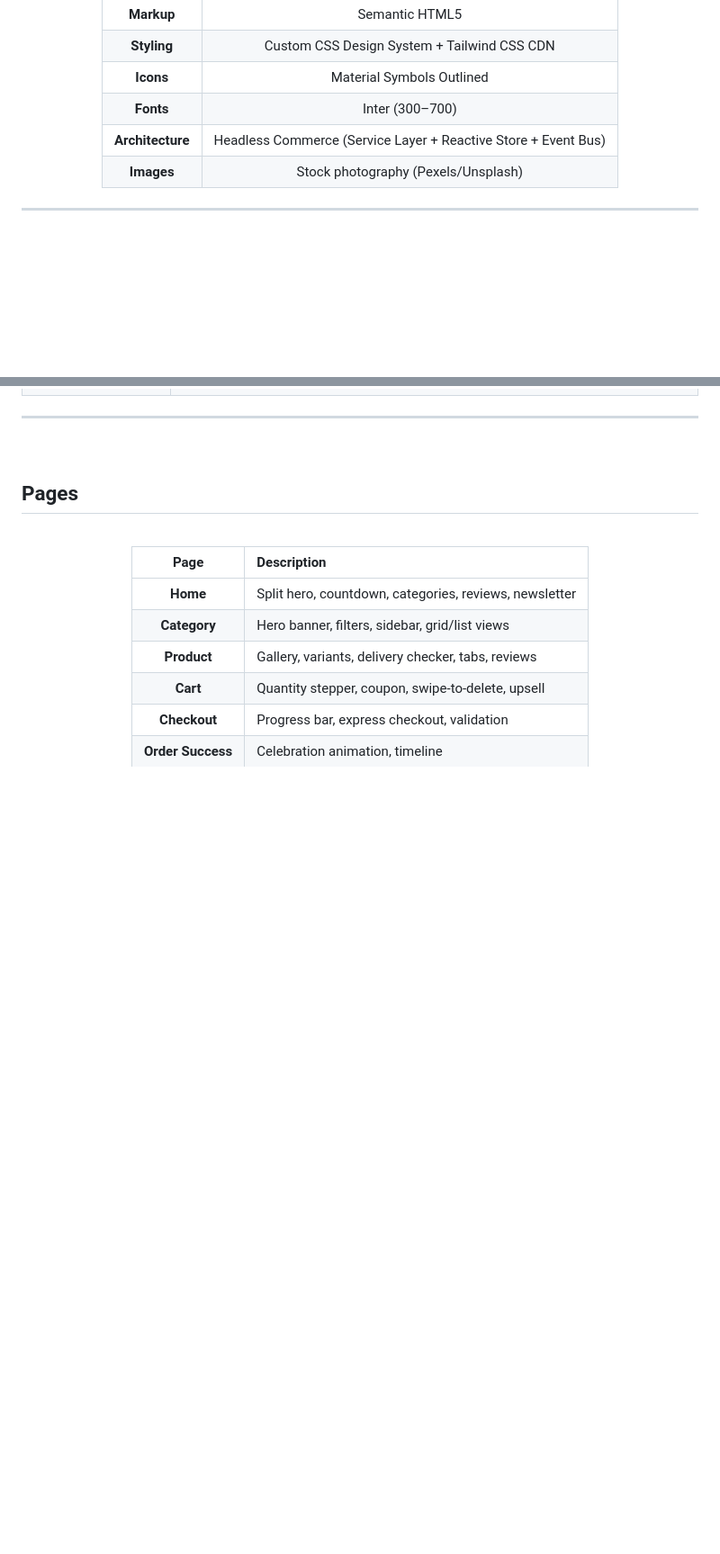
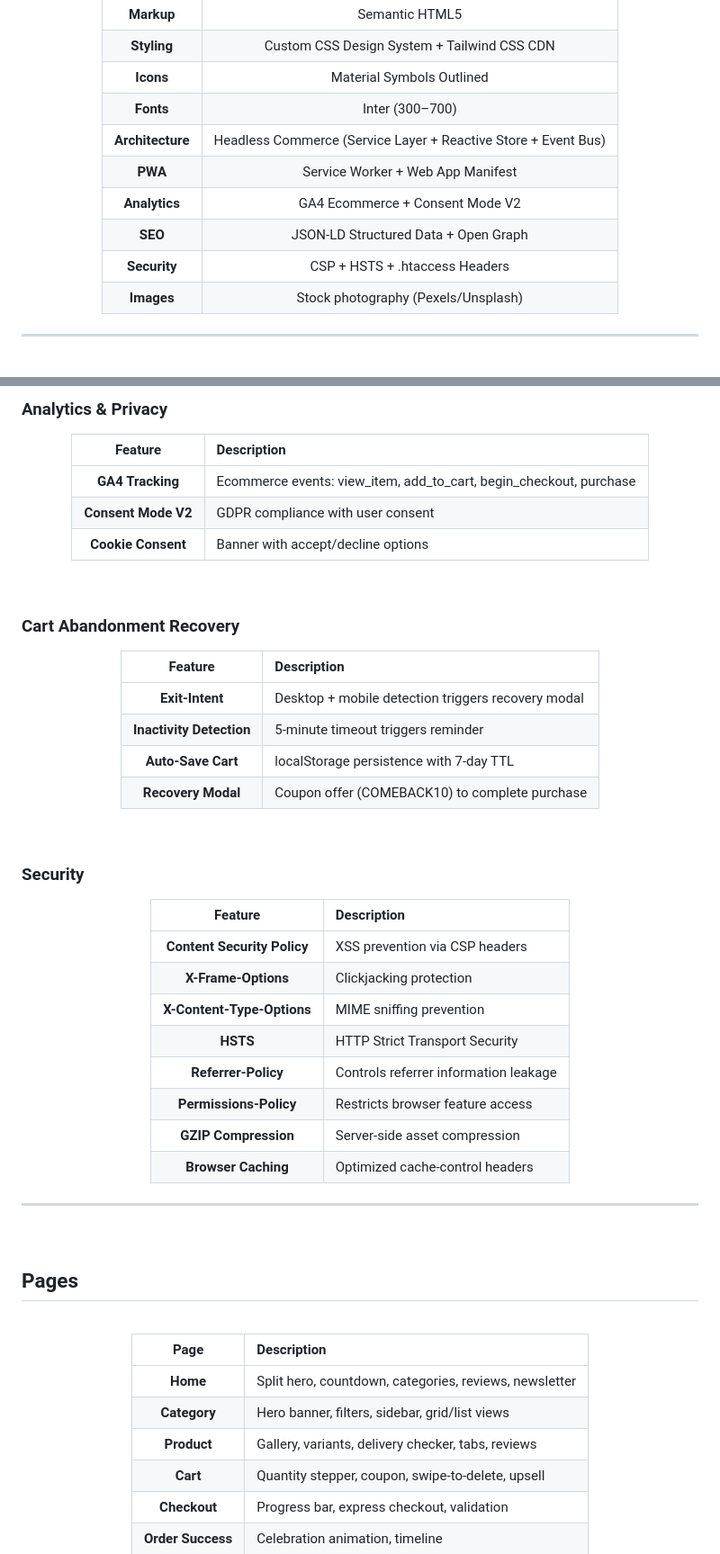
Before and after one commit to Mariakevin/Ecommerce, a Markdown page: README.md, 2 parts joined by grey strips. Shown at 90% size. Rendered like a GitHub page; blank space fills up the shorter version.

```diff
--- a/README.md
+++ b/README.md
@@ -53,6 +53,10 @@ red/black/white color palette, and modern 2026 CSS design patterns.
 | **Icons** | Material Symbols Outlined |
 | **Fonts** | Inter (300–700) |
 | **Architecture** | Headless Commerce (Service Layer + Reactive Store + Event Bus) |
+| **PWA** | Service Worker + Web App Manifest |
+| **Analytics** | GA4 Ecommerce + Consent Mode V2 |
+| **SEO** | JSON-LD Structured Data + Open Graph |
+| **Security** | CSP + HSTS + .htaccess Headers |
 | **Images** | Stock photography (Pexels/Unsplash) |
 
 </div>
@@ -119,0 +203,48 @@ red/black/white color palette, and modern 2026 CSS design patterns.
+</div>
+
+<br>
+
+### Analytics & Privacy
+
+<div align="center">
+
+| Feature | Description |
+|:-------:|:------------|
+| **GA4 Tracking** | Ecommerce events: view_item, add_to_cart, begin_checkout, purchase |
+| **Consent Mode V2** | GDPR compliance with user consent |
+| **Cookie Consent** | Banner with accept/decline options |
+
+</div>
+
+<br>
+
+### Cart Abandonment Recovery
+
+<div align="center">
+
+| Feature | Description |
+|:-------:|:------------|
+| **Exit-Intent** | Desktop + mobile detection triggers recovery modal |
+| **Inactivity Detection** | 5-minute timeout triggers reminder |
+| **Auto-Save Cart** | localStorage persistence with 7-day TTL |
+| **Recovery Modal** | Coupon offer (COMEBACK10) to complete purchase |
+
+</div>
+
+<br>
+
+### Security
+
+<div align="center">
+
+| Feature | Description |
+|:-------:|:------------|
+| **Content Security Policy** | XSS prevention via CSP headers |
+| **X-Frame-Options** | Clickjacking protection |
+| **X-Content-Type-Options** | MIME sniffing prevention |
+| **HSTS** | HTTP Strict Transport Security |
+| **Referrer-Policy** | Controls referrer information leakage |
+| **Permissions-Policy** | Restricts browser feature access |
+| **GZIP Compression** | Server-side asset compression |
+| **Browser Caching** | Optimized cache-control headers |
+
```
Also changed, not shown: other parts of README.md (+126 -12 lines).
